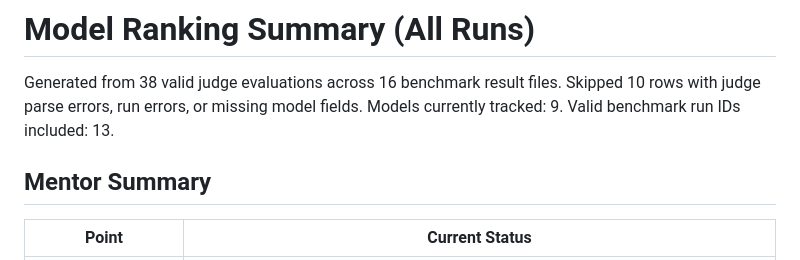
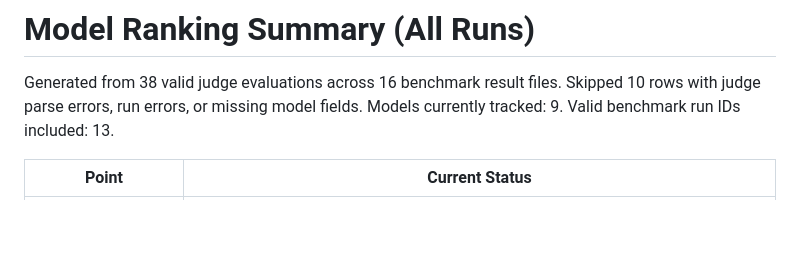
Before and after one commit to bhuvan-shingade20/llm-benchmarking, a Markdown page: results/all_model_rankings.md, the part around the change. Drawn GitHub-style; blank space fills up the shorter version.

```diff
--- a/results/all_model_rankings.md
+++ b/results/all_model_rankings.md
@@ -5,7 +5,6 @@ Skipped 10 rows with judge parse errors, run errors, or missing model fields.
 Models currently tracked: 9.
 Valid benchmark run IDs included: 13.
 
-## Mentor Summary
 
 | Point | Current Status |
 |-------|----------------|
```
